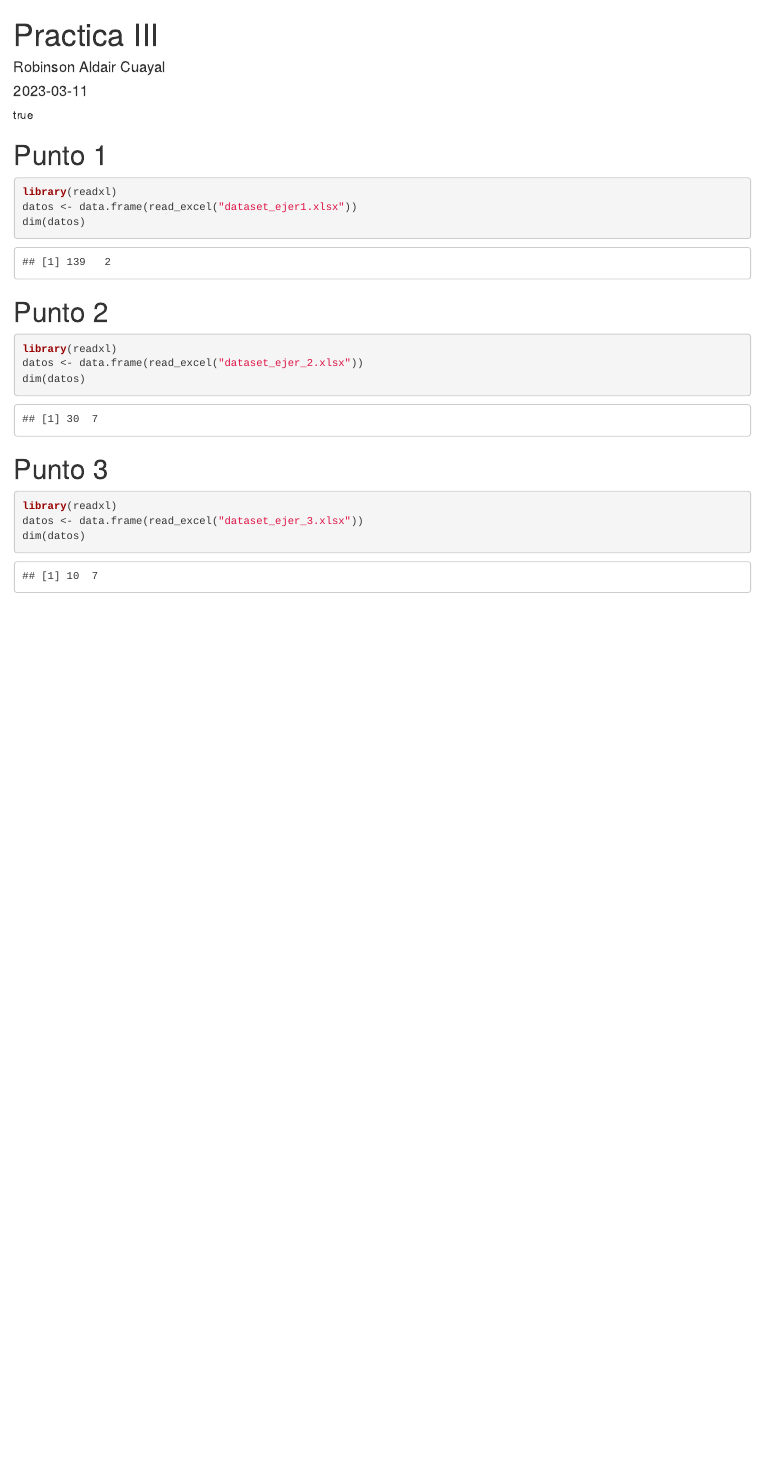
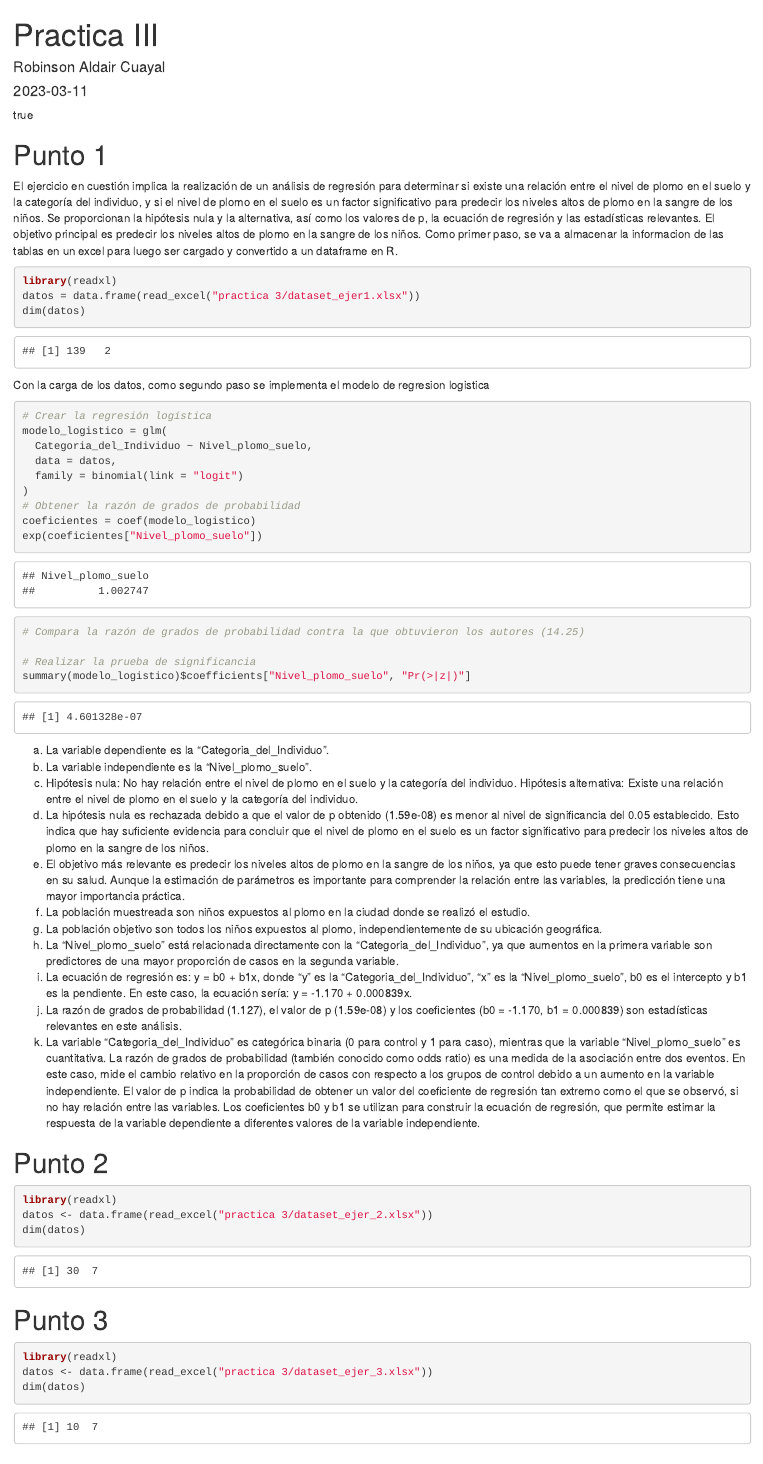
Before and after one commit to RobinCC95/Estadisticas-multiv-model-estocas, an R Markdown document (practica 3/practica III.rmd): the page in a window 1100 px wide, from its top. Rendered offline with R 4.5, knitr and Pandoc, with nearby package versions; drawn as R Markdown's standard HTML page in place of the format the file asks for.

Commit message:
primer punto casi terminado

````diff
--- a/practica 3/practica III.rmd
+++ b/practica 3/practica III.rmd
@@ -11,18 +11,72 @@ toc: TRUE
 
 # Punto 1
 
+El ejercicio en cuestión implica la realización de un análisis de regresión para determinar si existe
+una relación entre el nivel de plomo en el suelo y la categoría del individuo, y si el nivel de plomo
+en el suelo es un factor significativo para predecir los niveles altos de plomo en la sangre de los niños.
+Se proporcionan la hipótesis nula y la alternativa, así como los valores de p, la ecuación de regresión y
+las estadísticas relevantes. El objetivo principal es predecir los niveles altos de plomo en la sangre de los niños.
+Como primer paso, se va a almacenar la informacion de las tablas en un excel para luego ser cargado y convertido a un
+dataframe en R.
+
 ```{r}
 library(readxl)
-datos <- data.frame(read_excel("dataset_ejer1.xlsx"))
+datos = data.frame(read_excel("practica 3/dataset_ejer1.xlsx"))
 dim(datos)
+```
+Con la carga de los datos, como segundo paso se implementa el modelo de regresion logistica
+```{r}
+# Crear la regresión logística
+modelo_logistico = glm(
+  Categoria_del_Individuo ~ Nivel_plomo_suelo,
+  data = datos,
+  family = binomial(link = "logit")
+)
+# Obtener la razón de grados de probabilidad
+coeficientes = coef(modelo_logistico)
+exp(coeficientes["Nivel_plomo_suelo"])
+
+# Compara la razón de grados de probabilidad contra la que obtuvieron los autores (14.25)
+
+# Realizar la prueba de significancia
+summary(modelo_logistico)$coefficients["Nivel_plomo_suelo", "Pr(>|z|)"]
 
 ```
+
+
+a) La variable dependiente es la "Categoria_del_Individuo".
+b) La variable independiente es la "Nivel_plomo_suelo".
+c) Hipótesis nula: No hay relación entre el nivel de plomo en el suelo y la categoría del individuo.
+Hipótesis alternativa: Existe una relación entre el nivel de plomo en el suelo y la categoría del individuo.
+d) La hipótesis nula es rechazada debido a que el valor de p obtenido (1.59e-08) es menor al nivel de
+significancia del 0.05 establecido. Esto indica que hay suficiente evidencia para concluir que el nivel de plomo
+en el suelo es un factor significativo para predecir los niveles altos de plomo en la sangre de los niños.
+e) El objetivo más relevante es predecir los niveles altos de plomo en la sangre de los niños, ya que esto puede
+tener graves consecuencias en su salud. Aunque la estimación de parámetros es importante para comprender la relación
+entre las variables, la predicción tiene una mayor importancia práctica.
+f) La población muestreada son niños expuestos al plomo en la ciudad donde se realizó el estudio.
+g) La población objetivo son todos los niños expuestos al plomo, independientemente de su ubicación geográfica.
+h) La "Nivel_plomo_suelo" está relacionada directamente con la "Categoria_del_Individuo", ya que aumentos en la
+primera variable son predictores de una mayor proporción de casos en la segunda variable.
+i) La ecuación de regresión es: y = b0 + b1x, donde "y" es la "Categoria_del_Individuo", "x" es la "Nivel_plomo_suelo",
+b0 es el intercepto y b1 es la pendiente. En este caso, la ecuación sería: y = -1.170 + 0.000839x.
+j) La razón de grados de probabilidad (1.127), el valor de p (1.59e-08) y los coeficientes (b0 = -1.170, b1 = 0.000839)
+son estadísticas relevantes en este análisis.
+k) La variable "Categoria_del_Individuo" es categórica binaria (0 para control y 1 para caso), mientras que la variable
+"Nivel_plomo_suelo" es cuantitativa.
+La razón de grados de probabilidad (también conocido como odds ratio) es una medida de la asociación entre dos eventos.
+En este caso, mide el cambio relativo en la proporción de casos con respecto a los grupos de control debido a un
+aumento en la variable independiente. El valor de p indica la probabilidad de obtener un valor del coeficiente de
+regresión tan extremo como el que se observó, si no hay relación entre las variables.
+Los coeficientes b0 y b1 se utilizan para construir la ecuación de regresión, que permite estimar la respuesta de
+la variable dependiente a diferentes valores de la variable independiente.
+
 
 # Punto 2
 
 ```{r}
 library(readxl)
-datos <- data.frame(read_excel("dataset_ejer_2.xlsx"))
+datos <- data.frame(read_excel("practica 3/dataset_ejer_2.xlsx"))
 dim(datos)
 ```
 
@@ -30,7 +84,7 @@ dim(datos)
 
 ```{r}
 library(readxl)
-datos <- data.frame(read_excel("dataset_ejer_3.xlsx"))
+datos <- data.frame(read_excel("practica 3/dataset_ejer_3.xlsx"))
 dim(datos)
 ```
 
````
Also changed, not shown: practica 3/practica III.rmd (4 more changed lines), 1 other file.
